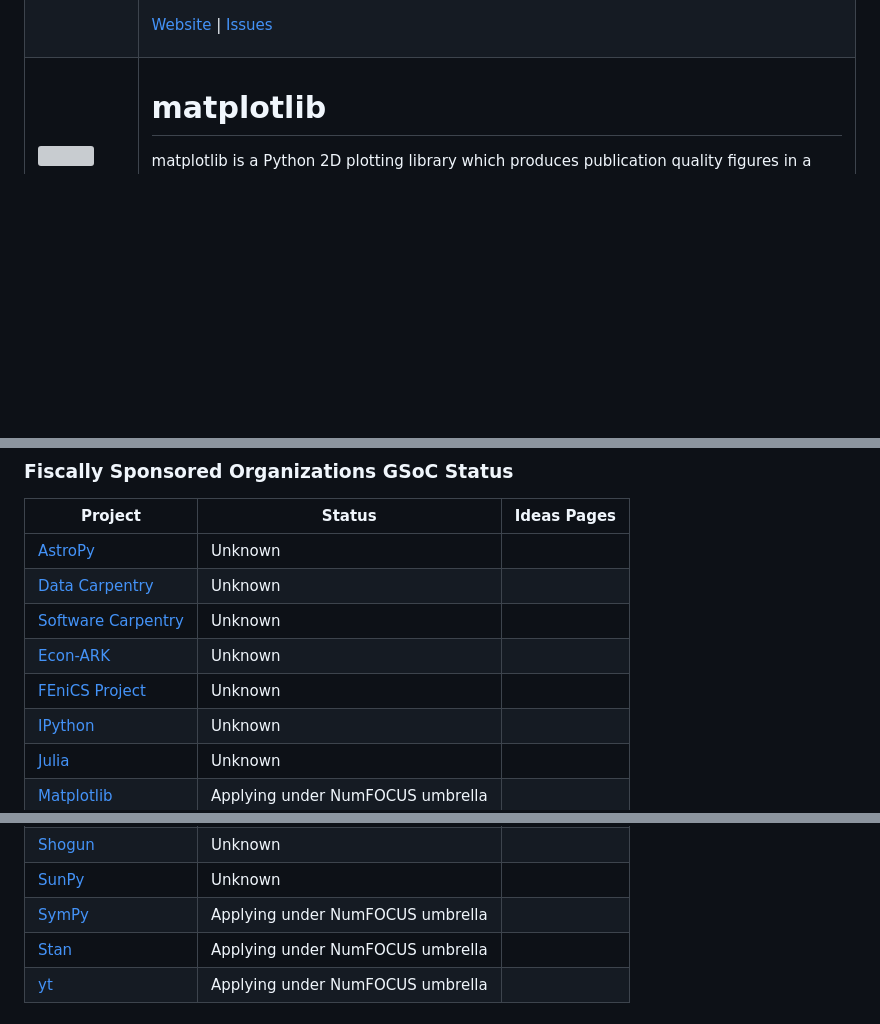
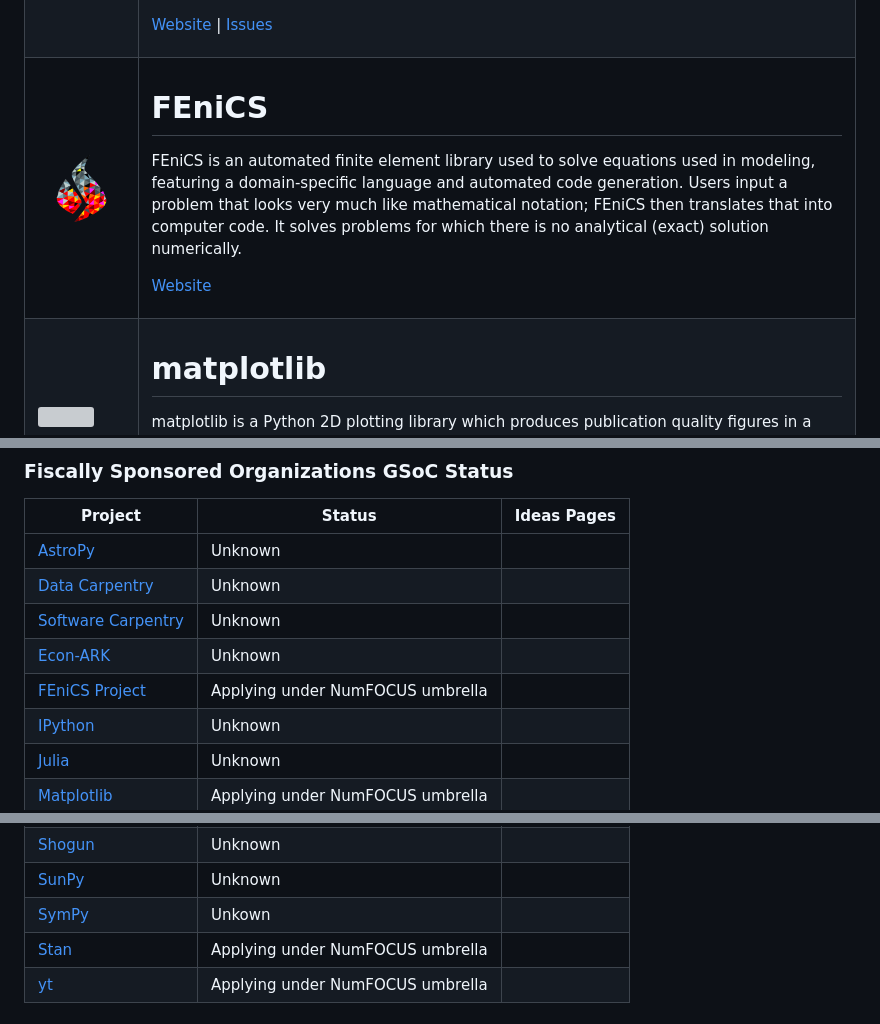
Before and after one commit to numfocus/gsoc, a Markdown page: README.md, 3 parts joined by grey strips. Rendered like a GitHub page; pictures changed too: img/fenics.png (added); blank space fills up the shorter version; grey boxes are pictures that could not be loaded.

Commit message:
add fenics

```diff
--- a/README.md
+++ b/README.md
@@ -94,6 +94,25 @@ In alphabetic order.
  </tr>
 
   <tr>
+   <td>
+     <img width="300px" src="img/fenics.png"/>
+   </td>
+   <td>
+      <h1>FEniCS</h1>
+      <p>
+        FEniCS is an automated finite element library used to solve equations used in
+        modeling, featuring a domain-specific language and automated code generation.
+        Users input a problem that looks very much like mathematical notation; FEniCS
+        then translates that into computer code. It solves problems for which there is
+        no analytical (exact) solution numerically.
+      </p>
+      <p>
+        <a href="https://fenicsproject.org/">Website</a>
+      </p>
+   </td>
+ </tr>
+
+  <tr>
     <td>
       <img width="300px" src="http://matplotlib.org/_static/logo2.png" />
     </td>
@@ -176,7 +195,7 @@ information how to work with them.
 | [Data Carpentry][DataCarpentry] | Unknown                          |             |
 | [Software Carpentry][SCF]       | Unknown                          |             |
 | [Econ-ARK][Econ-ARK]            | Unknown                          |             |
-| [FEniCS Project][FEniCSproject] | Unknown                          |             |
+| [FEniCS Project][FEniCSproject] | Applying under NumFOCUS umbrella |             |
 | [IPython]                       | Unknown                          |             |
 | [Julia]                         | Unknown                          |             |
 | [Matplotlib]                    | Applying under NumFOCUS umbrella |             |
@@ -191,7 +210,7 @@ information how to work with them.
 | [rOpenSci]                      | Unknown                          |             |
 | [Shogun]                        | Unknown                          |             |
 | [SunPy]                         | Unknown                          |             |
-| [SymPy]                         | Applying under NumFOCUS umbrella |             |
+| [SymPy]                         | Unkown                           |             |
 | [Stan]                          | Applying under NumFOCUS umbrella |             |
 | [yt]                            | Applying under NumFOCUS umbrella |             |
 
```
